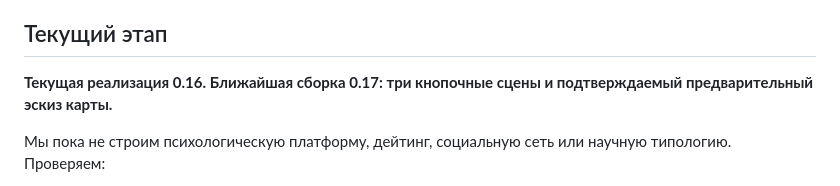
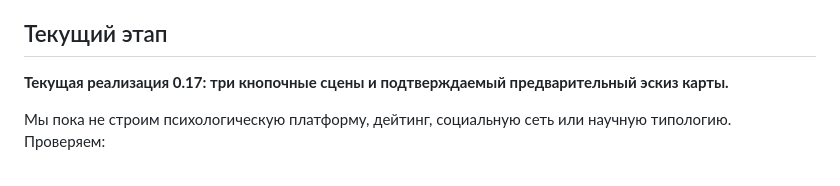
Before and after one commit to viktorZaguitarov/hand-and-compass, a Markdown page: README.md, the part around the change. Rendered like a GitHub page.

```diff
--- a/README.md
+++ b/README.md
@@ -6,7 +6,7 @@ Hand & Compass — мини-приложение для навигации в о
 
 ## Текущий этап
 
-**Текущая реализация 0.16. Ближайшая сборка 0.17: три кнопочные сцены и подтверждаемый предварительный эскиз карты.**
+**Текущая реализация 0.17: три кнопочные сцены и подтверждаемый предварительный эскиз карты.**
 
 Мы пока не строим психологическую платформу, дейтинг, социальную сеть или научную типологию. Проверяем:
 
```
Also changed, not shown: docs/01-first-chapter.md (+2 -0 lines), docs/06-current-state.md (+2 -2 lines).
